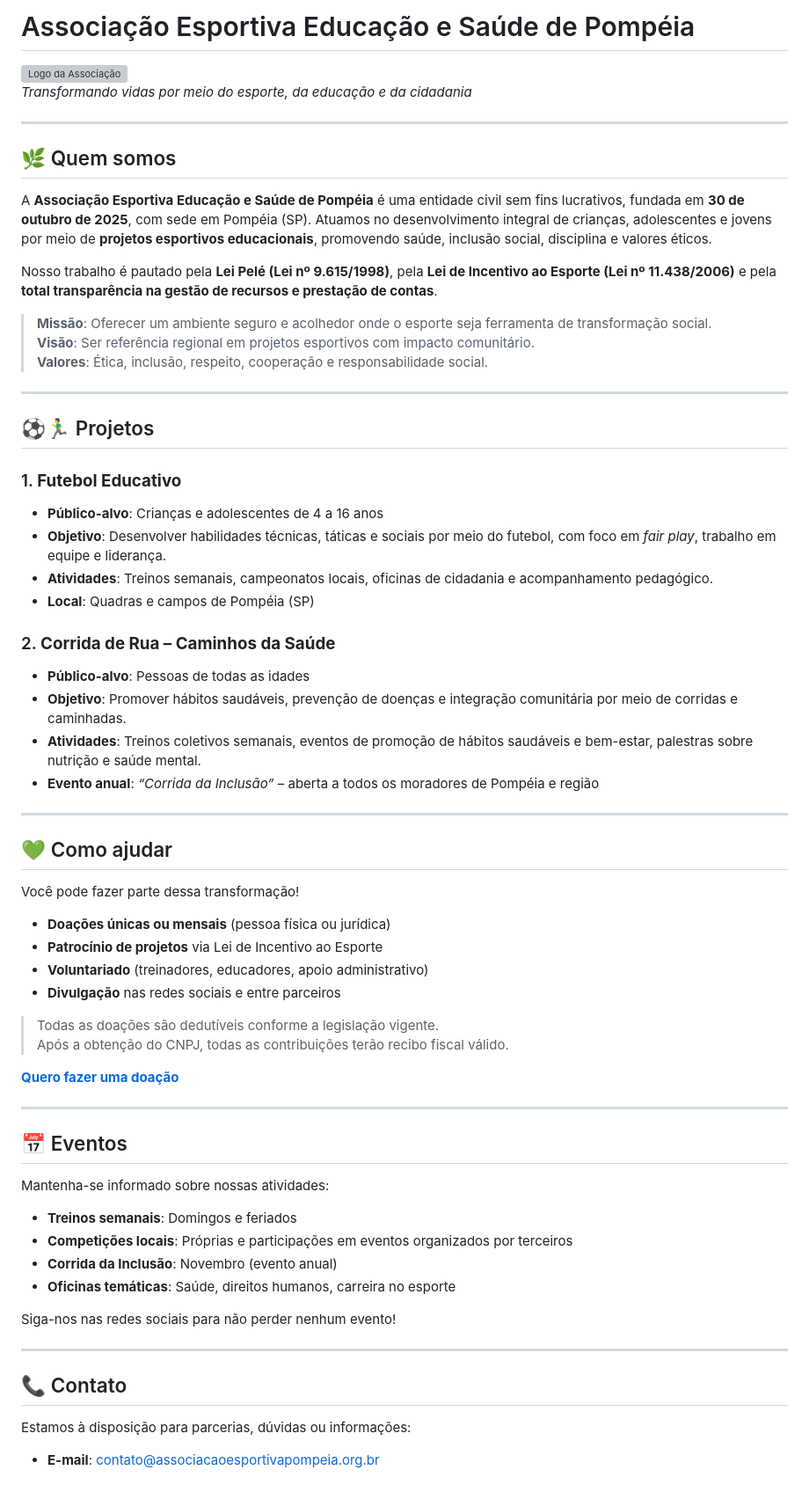
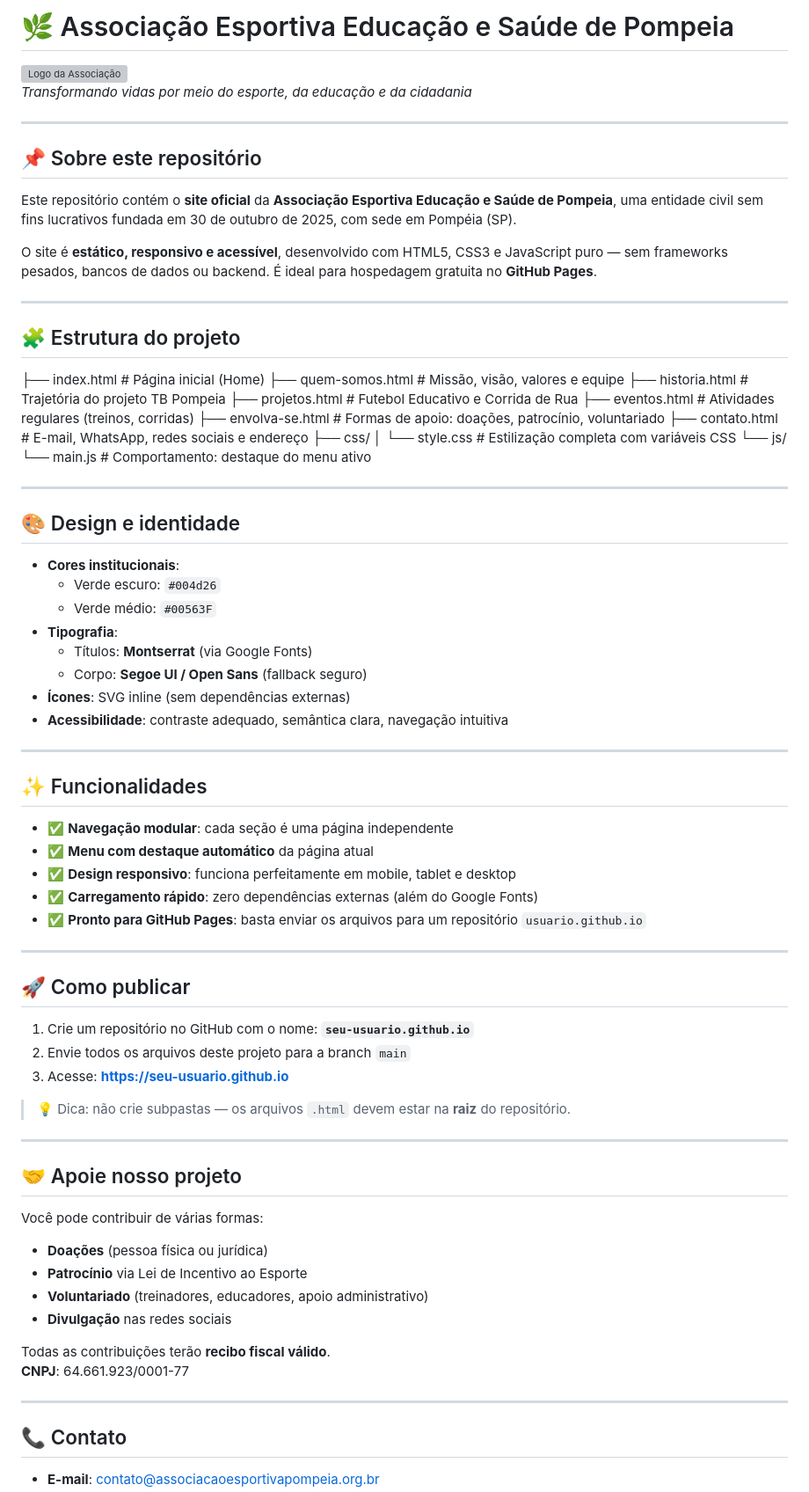
Before and after one commit to Palestrino1914/Associa-o, a Markdown page: README.md, the part around one of its changes. Shown at 88% size. Drawn GitHub-style; grey boxes are pictures that could not be loaded.

Commit message:
Revise README with updated organization details
Updated the README to reflect the correct name and structure of the organization, including sections on the project and how to support it.

```diff
--- a/README.md
+++ b/README.md
@@ -1,69 +1,82 @@
-# Associação Esportiva Educação e Saúde de Pompéia
+# 🌿 Associação Esportiva Educação e Saúde de Pompeia
 
 ![Logo da Associação](https://via.placeholder.com/600x150/004d26/FFFFFF?text=Associação+Esportiva+Educação+e+Saúde+de+Pompéia)
 *Transformando vidas por meio do esporte, da educação e da cidadania*
 
 ---
 
-## 🌿 Quem somos
+## 📌 Sobre este repositório
 
-A **Associação Esportiva Educação e Saúde de Pompéia** é uma entidade civil sem fins lucrativos, fundada em **30 de outubro de 2025**, com sede em Pompéia (SP). Atuamos no desenvolvimento integral de crianças, adolescentes e jovens por meio de **projetos esportivos educacionais**, promovendo saúde, inclusão social, disciplina e valores éticos.
+Este repositório contém o **site oficial** da **Associação Esportiva Educação e Saúde de Pompeia**, uma entidade civil sem fins lucrativos fundada em 30 de outubro de 2025, com sede em Pompéia (SP).
 
-Nosso trabalho é pautado pela **Lei Pelé (Lei nº 9.615/1998)**, pela **Lei de Incentivo ao Esporte (Lei nº 11.438/2006)** e pela **total transparência na gestão de recursos e prestação de contas**.
-
-> **Missão**: Oferecer um ambiente seguro e acolhedor onde o esporte seja ferramenta de transformação social.
-> **Visão**: Ser referência regional em projetos esportivos com impacto comunitário.
-> **Valores**: Ética, inclusão, respeito, cooperação e responsabilidade social.
+O site é **estático, responsivo e acessível**, desenvolvido com HTML5, CSS3 e JavaScript puro — sem frameworks pesados, bancos de dados ou backend. É ideal para hospedagem gratuita no **GitHub Pages**.
 
 ---
 
-## ⚽🏃‍♂️ Projetos
+## 🧩 Estrutura do projeto
 
-### 1. **Futebol Educativo**
-- **Público-alvo**: Crianças e adolescentes de 4 a 16 anos
-- **Objetivo**: Desenvolver habilidades técnicas, táticas e sociais por meio do futebol, com foco em *fair play*, trabalho em equipe e liderança.
-- **Atividades**: Treinos semanais, campeonatos locais, oficinas de cidadania e acompanhamento pedagógico.
-- **Local**: Quadras e campos de Pompéia (SP)
+├── index.html # Página inicial (Home)
+├── quem-somos.html # Missão, visão, valores e equipe
+├── historia.html # Trajetória do projeto TB Pompeia
+├── projetos.html # Futebol Educativo e Corrida de Rua
+├── eventos.html # Atividades regulares (treinos, corridas)
+├── envolva-se.html # Formas de apoio: doações, patrocínio, voluntariado
+├── contato.html # E-mail, WhatsApp, redes sociais e endereço
+├── css/
+│ └── style.css # Estilização completa com variáveis CSS
+└── js/
+└── main.js # Comportamento: destaque do menu ativo
 
-### 2. **Corrida de Rua – Caminhos da Saúde**
-- **Público-alvo**: Pessoas de todas as idades
-- **Objetivo**: Promover hábitos saudáveis, prevenção de doenças e integração comunitária por meio de corridas e caminhadas.
-- **Atividades**: Treinos coletivos semanais, eventos de promoção de hábitos saudáveis e bem-estar, palestras sobre nutrição e saúde mental.
-- **Evento anual**: *“Corrida da Inclusão”* – aberta a todos os moradores de Pompéia e região
+
 
 ---
 
-## 💚 Como ajudar
+## 🎨 Design e identidade
 
-Você pode fazer parte dessa transformação!
-
-- **Doações únicas ou mensais** (pessoa física ou jurídica)
-- **Patrocínio de projetos** via Lei de Incentivo ao Esporte
-- **Voluntariado** (treinadores, educadores, apoio administrativo)
-- **Divulgação** nas redes sociais e entre parceiros
-
-> Todas as doações são dedutíveis conforme a legislação vigente.
-> Após a obtenção do CNPJ, todas as contribuições terão recibo fiscal válido.
-
-[**Quero fazer uma doação**](#contato)
+- **Cores institucionais**:
+  - Verde escuro: `#004d26`
+  - Verde médio: `#00563F`
+- **Tipografia**:
+  - Títulos: **Montserrat** (via Google Fonts)
+  - Corpo: **Segoe UI / Open Sans** (fallback seguro)
+- **Ícones**: SVG inline (sem dependências externas)
+- **Acessibilidade**: contraste adequado, semântica clara, navegação intuitiva
 
 ---
 
-## 📅 Eventos
+## ✨ Funcionalidades
 
-Mantenha-se informado sobre nossas atividades:
+- ✅ **Navegação modular**: cada seção é uma página independente
+- ✅ **Menu com destaque automático** da página atual
+- ✅ **Design responsivo**: funciona perfeitamente em mobile, tablet e desktop
+- ✅ **Carregamento rápido**: zero dependências externas (além do Google Fonts)
+- ✅ **Pronto para GitHub Pages**: basta enviar os arquivos para um repositório `usuario.github.io`
 
-- **Treinos semanais**: Domingos e feriados
-- **Competições locais**: Próprias e participações em eventos organizados por terceiros
-- **Corrida da Inclusão**: Novembro (evento anual)
-- **Oficinas temáticas**: Saúde, direitos humanos, carreira no esporte
+---
 
-Siga-nos nas redes sociais para não perder nenhum evento!
+## 🚀 Como publicar
+
+1. Crie um repositório no GitHub com o nome: **`seu-usuario.github.io`**
+2. Envie todos os arquivos deste projeto para a branch `main`
+3. Acesse: **https://seu-usuario.github.io**
+
+> 💡 Dica: não crie subpastas — os arquivos `.html` devem estar na **raiz** do repositório.
+
+---
+
+## 🤝 Apoie nosso projeto
+
+Você pode contribuir de várias formas:
+- **Doações** (pessoa física ou jurídica)
+- **Patrocínio** via Lei de Incentivo ao Esporte
+- **Voluntariado** (treinadores, educadores, apoio administrativo)
+- **Divulgação** nas redes sociais
+
+Todas as contribuições terão **recibo fiscal válido**.
+**CNPJ**: 64.661.923/0001-77
 
 ---
 
 ## 📞 Contato
 
-Estamos à disposição para parcerias, dúvidas ou informações:
-
 - **E-mail**: [contato@associacaoesportivapompeia.org.br](mailto:contato@associacaoesportivapompeia.org.br)
```
Also changed, not shown: other parts of README.md (+4 -17 lines).
